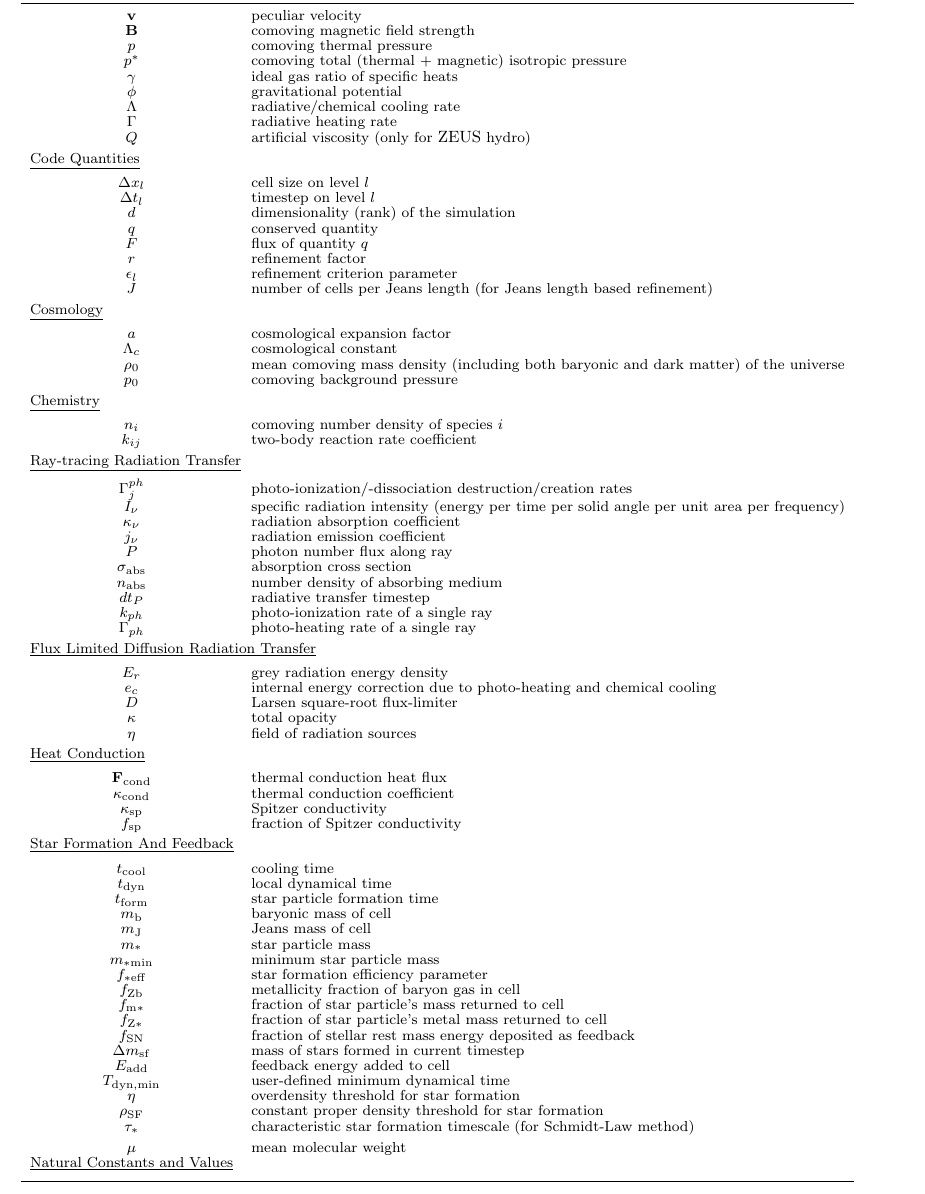
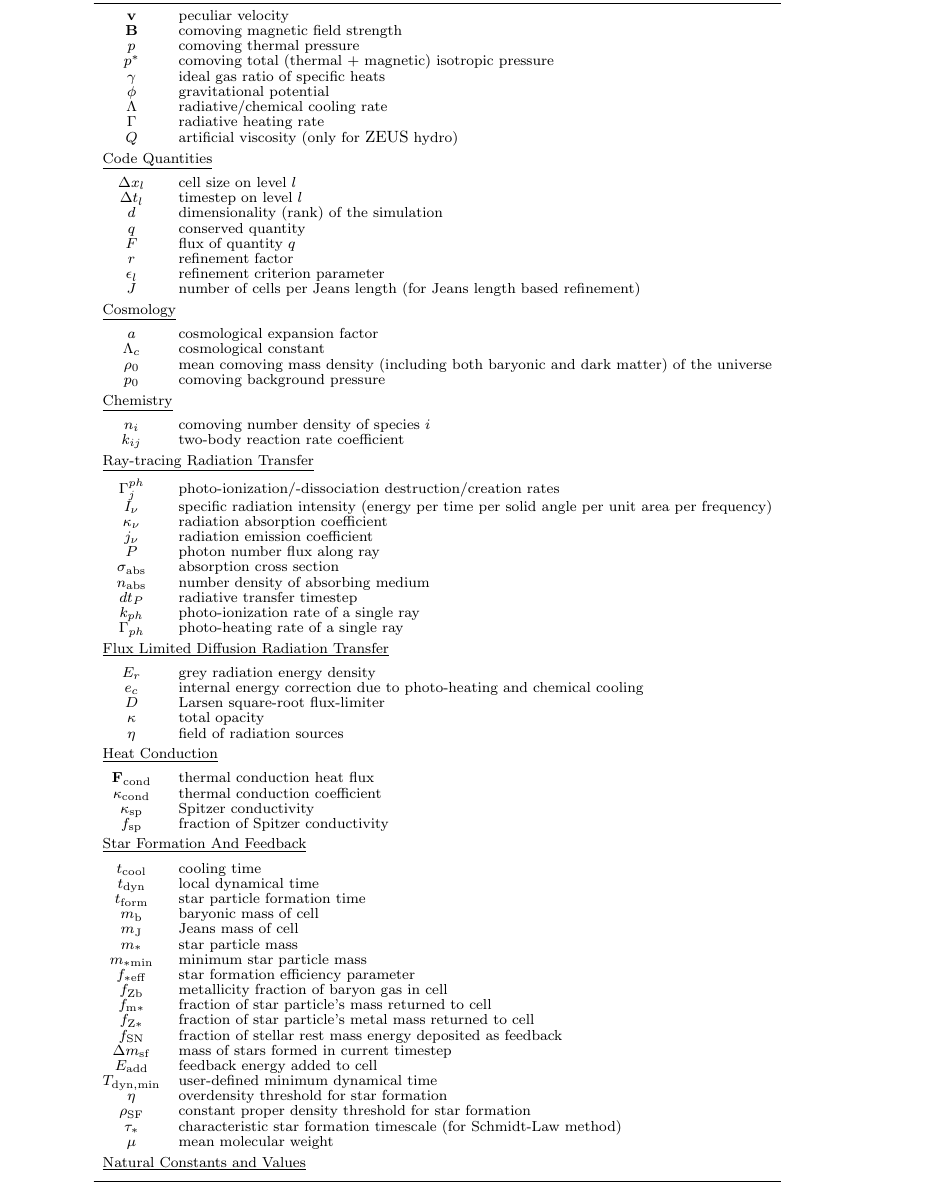
Before and after one commit to enzo-project/enzo-method-paper, a LaTeX document (ms.tex, which reads table_of_variables_and_constants.tex): part of page 3 of 61, cut so that both start at the same text. Compiled offline with pdfLaTeX.

Commit message:
Fixing format bug.

```diff
--- a/table_of_variables_and_constants.tex
+++ b/table_of_variables_and_constants.tex
@@ -93,8 +93,8 @@
   $T_{\rm dyn,min}$ & user-defined minimum dynamical time \\
   $\eta$ & overdensity threshold for star formation \\
   $\rho_{\rm SF}$ & constant proper density threshold for star formation \\
-  $\tau_*$ & characteristic star formation timescale (for Schmidt-Law method) \\[3pt]
-  $\mu$ & mean molecular weight
+  $\tau_*$ & characteristic star formation timescale (for Schmidt-Law method) \\
+  $\mu$ & mean molecular weight \\[3pt]
 
   \multicolumn{2}{l}{\underline{Natural Constants and Values}} \\[5pt]
   $G$ & gravitational constant \\
```
